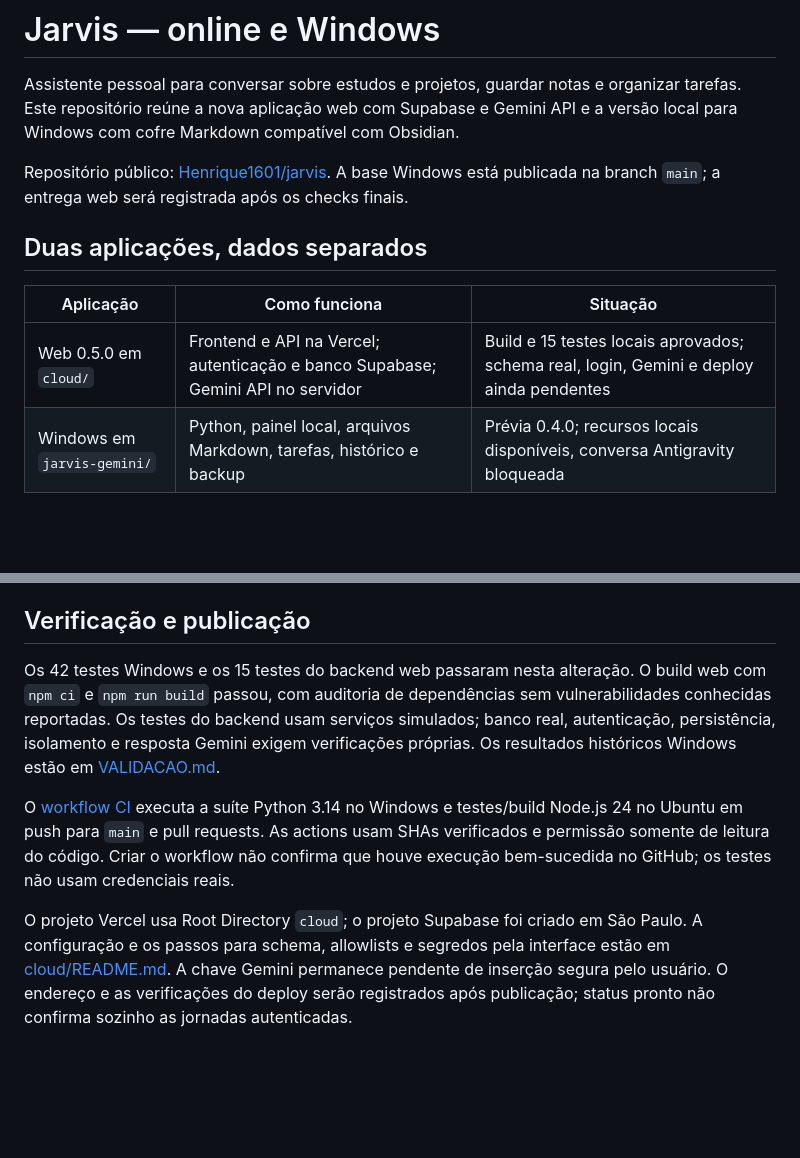
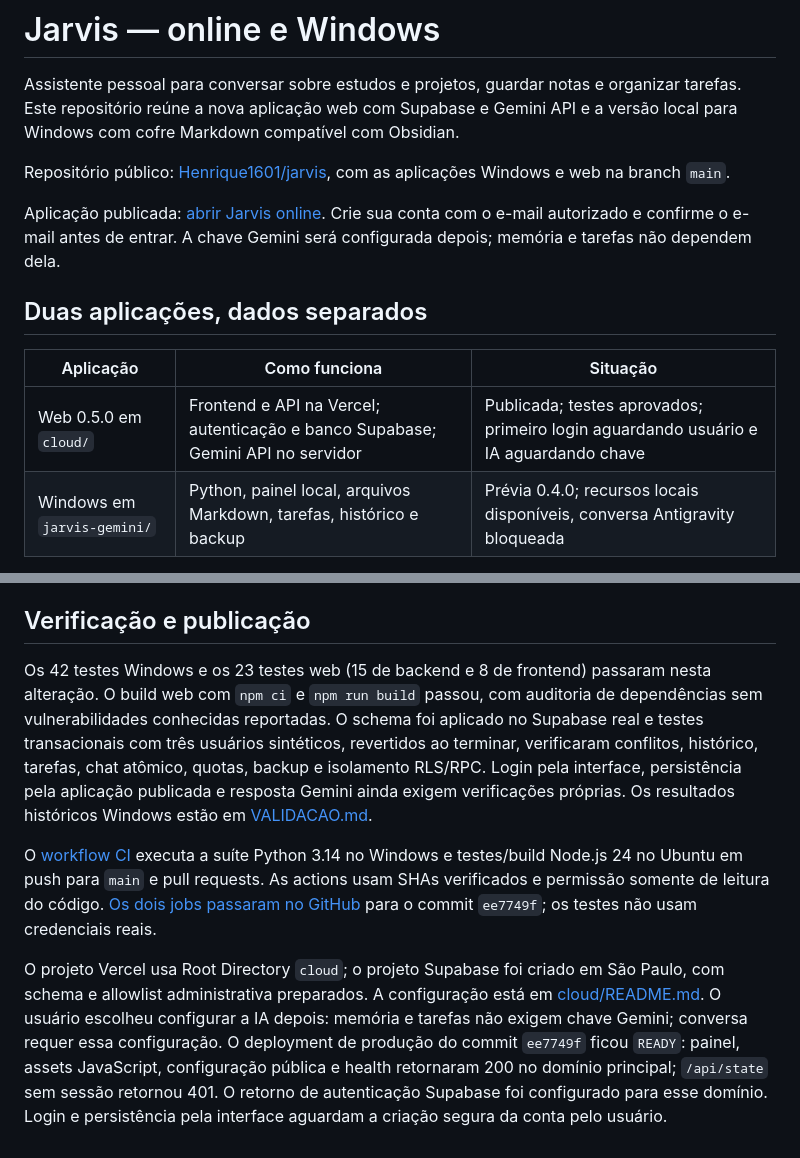
Before and after one commit to Henrique1601/jarvis, a Markdown page: README.md, 2 parts joined by grey strips. Rendered like a GitHub page; blank space fills up the shorter version.

```diff
--- a/README.md
+++ b/README.md
@@ -2,13 +2,15 @@
 
 Assistente pessoal para conversar sobre estudos e projetos, guardar notas e organizar tarefas. Este repositório reúne a nova aplicação web com Supabase e Gemini API e a versão local para Windows com cofre Markdown compatível com Obsidian.
 
-Repositório público: [Henrique1601/jarvis](https://github.com/Henrique1601/jarvis). A base Windows está publicada na branch `main`; a entrega web será registrada após os checks finais.
+Repositório público: [Henrique1601/jarvis](https://github.com/Henrique1601/jarvis), com as aplicações Windows e web na branch `main`.
+
+Aplicação publicada: [abrir Jarvis online](https://jarvis-ten-pi-14.vercel.app/). Crie sua conta com o e-mail autorizado e confirme o e-mail antes de entrar. A chave Gemini será configurada depois; memória e tarefas não dependem dela.
 
 ## Duas aplicações, dados separados
 
 | Aplicação | Como funciona | Situação |
 | --- | --- | --- |
-| Web 0.5.0 em `cloud/` | Frontend e API na Vercel; autenticação e banco Supabase; Gemini API no servidor | Build e 15 testes locais aprovados; schema real, login, Gemini e deploy ainda pendentes |
+| Web 0.5.0 em `cloud/` | Frontend e API na Vercel; autenticação e banco Supabase; Gemini API no servidor | Publicada; testes aprovados; primeiro login aguardando usuário e IA aguardando chave |
 | Windows em `jarvis-gemini/` | Python, painel local, arquivos Markdown, tarefas, histórico e backup | Prévia 0.4.0; recursos locais disponíveis, conversa Antigravity bloqueada |
 
 A versão web usa banco remoto. A versão Windows conserva o cofre e o estado no computador. **Sincronização entre as duas versões ainda não foi implementada.** Publicar o repositório ou o site não envia automaticamente o cofre do PC para a nuvem.
@@ -39,8 +41,8 @@ Credenciais, cofre de uso, histórico pessoal, dependências, backups e binário
 
 ## Verificação e publicação
 
-Os 42 testes Windows e os 15 testes do backend web passaram nesta alteração. O build web com `npm ci` e `npm run build` passou, com auditoria de dependências sem vulnerabilidades conhecidas reportadas. Os testes do backend usam serviços simulados; banco real, autenticação, persistência, isolamento e resposta Gemini exigem verificações próprias. Os resultados históricos Windows estão em [VALIDACAO.md](jarvis-gemini/VALIDACAO.md).
+Os 42 testes Windows e os 23 testes web (15 de backend e 8 de frontend) passaram nesta alteração. O build web com `npm ci` e `npm run build` passou, com auditoria de dependências sem vulnerabilidades conhecidas reportadas. O schema foi aplicado no Supabase real e testes transacionais com três usuários sintéticos, revertidos ao terminar, verificaram conflitos, histórico, tarefas, chat atômico, quotas, backup e isolamento RLS/RPC. Login pela interface, persistência pela aplicação publicada e resposta Gemini ainda exigem verificações próprias. Os resultados históricos Windows estão em [VALIDACAO.md](jarvis-gemini/VALIDACAO.md).
 
-O [workflow CI](.github/workflows/ci.yml) executa a suíte Python 3.14 no Windows e testes/build Node.js 24 no Ubuntu em push para `main` e pull requests. As actions usam SHAs verificados e permissão somente de leitura do código. Criar o workflow não confirma que houve execução bem-sucedida no GitHub; os testes não usam credenciais reais.
+O [workflow CI](.github/workflows/ci.yml) executa a suíte Python 3.14 no Windows e testes/build Node.js 24 no Ubuntu em push para `main` e pull requests. As actions usam SHAs verificados e permissão somente de leitura do código. [Os dois jobs passaram no GitHub](https://github.com/Henrique1601/jarvis/actions/runs/38057036402) para o commit `ee7749f`; os testes não usam credenciais reais.
 
-O projeto Vercel usa Root Directory `cloud`; o projeto Supabase foi criado em São Paulo. A configuração e os passos para schema, allowlists e segredos pela interface estão em [cloud/README.md](cloud/README.md). A chave Gemini permanece pendente de inserção segura pelo usuário. O endereço e as verificações do deploy serão registrados após publicação; status pronto não confirma sozinho as jornadas autenticadas.
+O projeto Vercel usa Root Directory `cloud`; o projeto Supabase foi criado em São Paulo, com schema e allowlist administrativa preparados. A configuração está em [cloud/README.md](cloud/README.md). O usuário escolheu configurar a IA depois: memória e tarefas não exigem chave Gemini; conversa requer essa configuração. O deployment de produção do commit `ee7749f` ficou `READY`: painel, assets JavaScript, configuração pública e health retornaram 200 no domínio principal; `/api/state` sem sessão retornou 401. O retorno de autenticação Supabase foi configurado para esse domínio. Login e persistência pela interface aguardam a criação segura da conta pelo usuário.
```
Also changed, not shown: cloud/README.md (+18 -13 lines).
